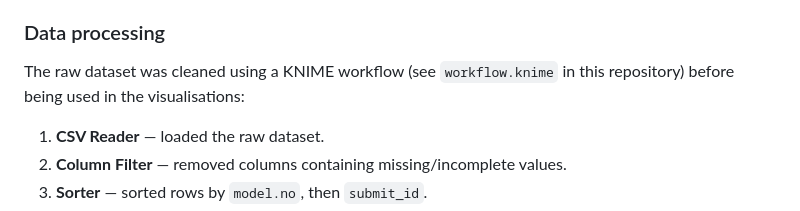
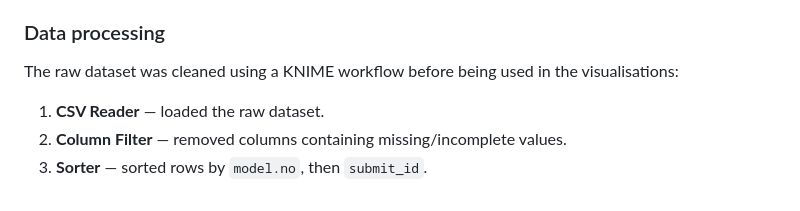
Before and after one commit to Janeyu990/T01_EnergyWebsite, a Markdown page: README.md, the part around the change. Drawn GitHub-style.

```diff
--- a/README.md
+++ b/README.md
@@ -27,8 +27,7 @@ dataset, published by the Australian Government on
 data.gov.au: https://data.gov.au/data/dataset/energy-rating-for-household-appliances [Downloaded on: 10 Sep. 2026].
 
 ### Data processing
-The raw dataset was cleaned using a KNIME workflow (see `workflow.knime` in this repository)
-before being used in the visualisations:
+The raw dataset was cleaned using a KNIME workflow before being used in the visualisations:
 
 1. **CSV Reader** — loaded the raw dataset.
 2. **Column Filter** — removed columns containing missing/incomplete values.
```
